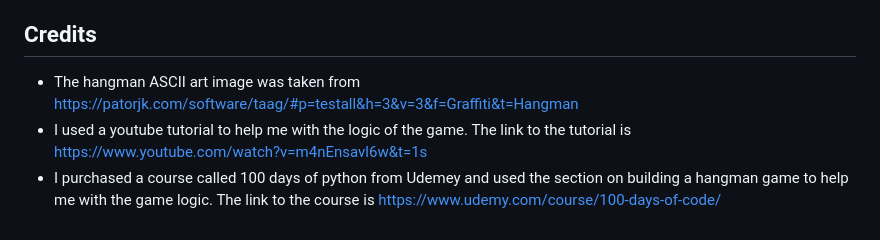
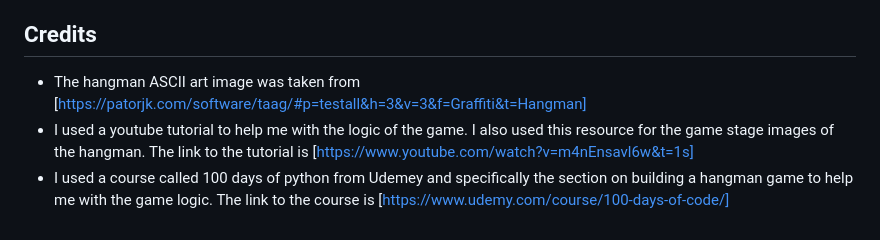
Before and after one commit to coatespeter/hangman, a Markdown page: README.md, the part around the change. Rendered like a GitHub page.

Commit message:
readme update, credit section]

```diff
--- a/README.md
+++ b/README.md
@@ -130,6 +130,6 @@ This project was deployed to Heroku using the following steps:
 
 ## Credits
 
-- The hangman ASCII art image was taken from https://patorjk.com/software/taag/#p=testall&h=3&v=3&f=Graffiti&t=Hangman
-- I used a youtube tutorial to help me with the logic of the game. The link to the tutorial is https://www.youtube.com/watch?v=m4nEnsavl6w&t=1s
-- I purchased a course called 100 days of python from Udemey and used the section on building a hangman game to help me with the game logic. The link to the course is https://www.udemy.com/course/100-days-of-code/
+- The hangman ASCII art image was taken from [https://patorjk.com/software/taag/#p=testall&h=3&v=3&f=Graffiti&t=Hangman]
+- I used a youtube tutorial to help me with the logic of the game. I also used this resource for the game stage images of the hangman. The link to the tutorial is [https://www.youtube.com/watch?v=m4nEnsavl6w&t=1s]
+- I used a course called 100 days of python from Udemey and specifically the section on building a hangman game to help me with the game logic. The link to the course is [https://www.udemy.com/course/100-days-of-code/]
```
